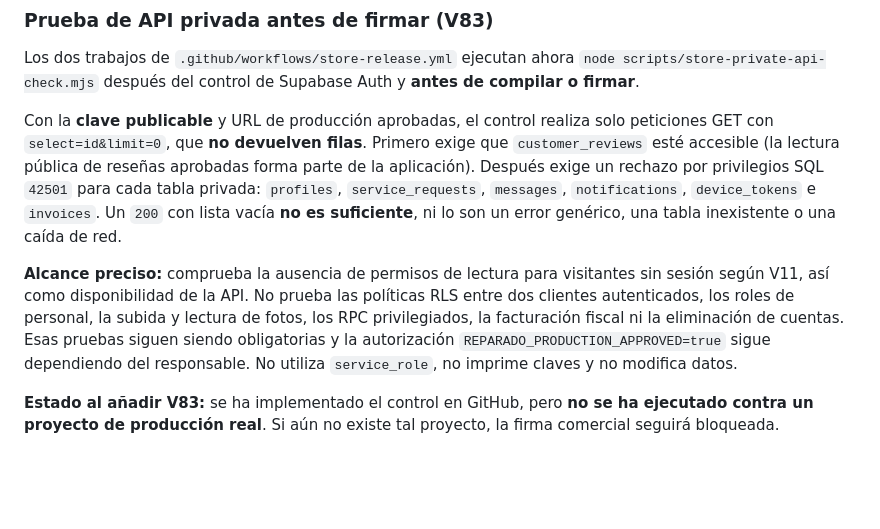
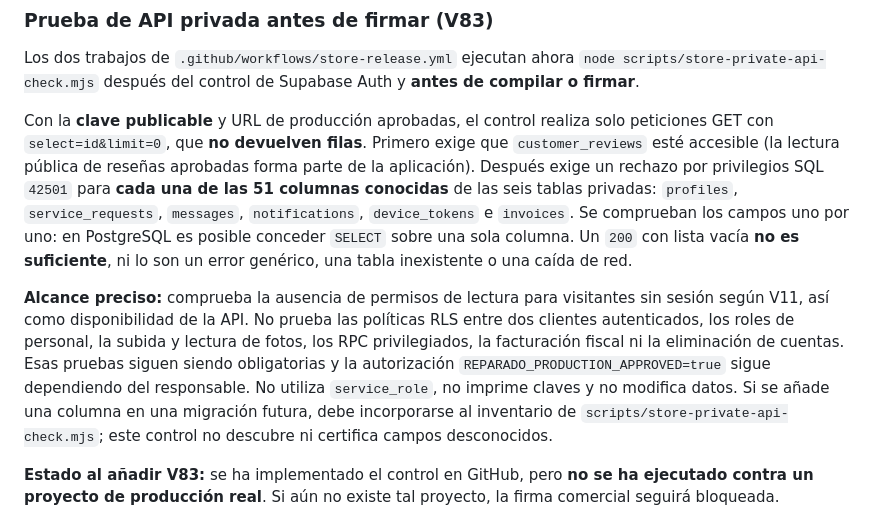
Before and after one commit to warks1/REPARADO, a Markdown page: docs/PUBLICAR-EN-TIENDAS.md, the part around the change. GitHub-like rendering; blank space fills up the shorter version.

Commit message:
REPARADO V83: aclarar cobertura por columnas y límite de inventario

```diff
--- a/docs/PUBLICAR-EN-TIENDAS.md
+++ b/docs/PUBLICAR-EN-TIENDAS.md
@@ -94,10 +94,12 @@ Con la **clave publicable** y URL de producción aprobadas, el control realiza
 solo peticiones GET con `select=id&limit=0`, que **no devuelven filas**.
 Primero exige que `customer_reviews` esté accesible (la lectura pública
 de reseñas aprobadas forma parte de la aplicación). Después exige un rechazo
-por privilegios SQL `42501` para cada tabla privada:
-`profiles`, `service_requests`, `messages`, `notifications`,
-`device_tokens` e `invoices`. Un `200` con lista vacía **no es suficiente**,
-ni lo son un error genérico, una tabla inexistente o una caída de red.
+por privilegios SQL `42501` para **cada una de las 51 columnas conocidas**
+de las seis tablas privadas: `profiles`, `service_requests`, `messages`,
+`notifications`, `device_tokens` e `invoices`. Se comprueban los campos
+uno por uno: en PostgreSQL es posible conceder `SELECT` sobre una sola columna.
+Un `200` con lista vacía **no es suficiente**, ni lo son un error genérico,
+una tabla inexistente o una caída de red.
 
 **Alcance preciso:** comprueba la ausencia de permisos de lectura para
 visitantes sin sesión según V11, así como disponibilidad de la API. No prueba
@@ -105,7 +107,9 @@ las políticas RLS entre dos clientes autenticados, los roles de personal,
 la subida y lectura de fotos, los RPC privilegiados, la facturación fiscal
 ni la eliminación de cuentas. Esas pruebas siguen siendo obligatorias y la
 autorización `REPARADO_PRODUCTION_APPROVED=true` sigue dependiendo del
-responsable. No utiliza `service_role`, no imprime claves y no modifica datos.
+responsable. No utiliza `service_role`, no imprime claves y no modifica datos. Si se añade una columna en una migración futura, debe
+incorporarse al inventario de `scripts/store-private-api-check.mjs`; este
+control no descubre ni certifica campos desconocidos.
 
 **Estado al añadir V83:** se ha implementado el control en GitHub, pero
 **no se ha ejecutado contra un proyecto de producción real**. Si aún no
```
